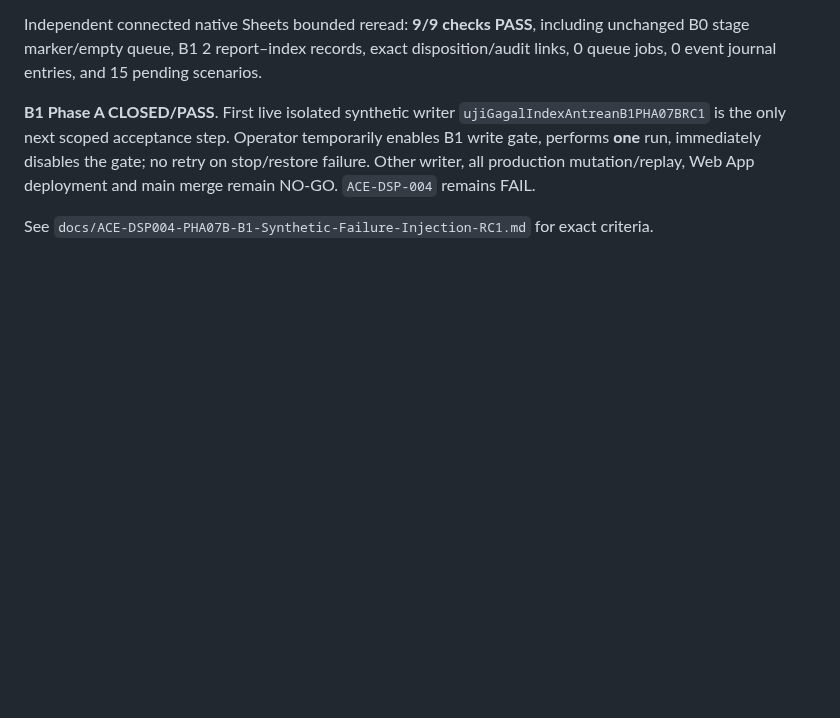
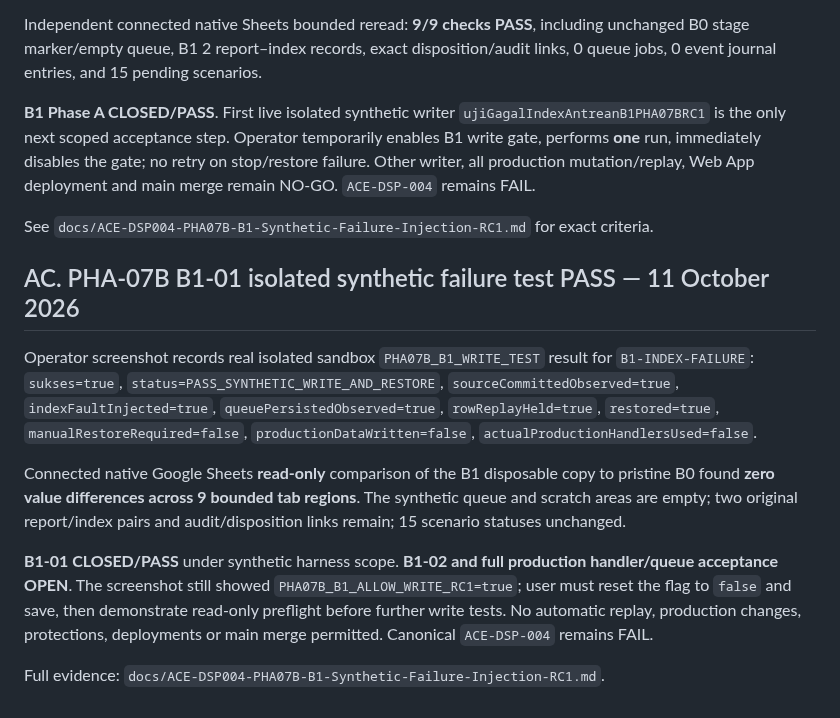
Before and after one commit to leidaafihijika7-lab/manajemen-kinerja-minomartani, a Markdown page: docs/ACE-DSP004-Protection-Hardening-Acceptance-RC1.md, the part around the change. Rendered like a GitHub page; blank space fills up the shorter version.

Commit message:
docs(ace): close B1-01 live synthetic index fault acceptance after independent B0 baseline comparison

```diff
--- a/docs/ACE-DSP004-Protection-Hardening-Acceptance-RC1.md
+++ b/docs/ACE-DSP004-Protection-Hardening-Acceptance-RC1.md
@@ -441,3 +441,13 @@ Independent connected native Sheets bounded reread: **9/9 checks PASS**, includi
 **B1 Phase A CLOSED/PASS**. First live isolated synthetic writer `ujiGagalIndexAntreanB1PHA07BRC1` is the only next scoped acceptance step. Operator temporarily enables B1 write gate, performs **one** run, immediately disables the gate; no retry on stop/restore failure. Other writer, all production mutation/replay, Web App deployment and main merge remain NO-GO. `ACE-DSP-004` remains FAIL.
 
 See `docs/ACE-DSP004-PHA07B-B1-Synthetic-Failure-Injection-RC1.md` for exact criteria.
+
+## AC. PHA-07B B1-01 isolated synthetic failure test PASS — 11 October 2026
+
+Operator screenshot records real isolated sandbox `PHA07B_B1_WRITE_TEST` result for `B1-INDEX-FAILURE`: `sukses=true`, `status=PASS_SYNTHETIC_WRITE_AND_RESTORE`, `sourceCommittedObserved=true`, `indexFaultInjected=true`, `queuePersistedObserved=true`, `rowReplayHeld=true`, `restored=true`, `manualRestoreRequired=false`, `productionDataWritten=false`, `actualProductionHandlersUsed=false`.
+
+Connected native Google Sheets **read-only** comparison of the B1 disposable copy to pristine B0 found **zero value differences across 9 bounded tab regions**. The synthetic queue and scratch areas are empty; two original report/index pairs and audit/disposition links remain; 15 scenario statuses unchanged.
+
+**B1-01 CLOSED/PASS** under synthetic harness scope. **B1-02 and full production handler/queue acceptance OPEN**. The screenshot still showed `PHA07B_B1_ALLOW_WRITE_RC1=true`; user must reset the flag to `false` and save, then demonstrate read-only preflight before further write tests. No automatic replay, production changes, protections, deployments or main merge permitted. Canonical `ACE-DSP-004` remains FAIL.
+
+Full evidence: `docs/ACE-DSP004-PHA07B-B1-Synthetic-Failure-Injection-RC1.md`.
```
